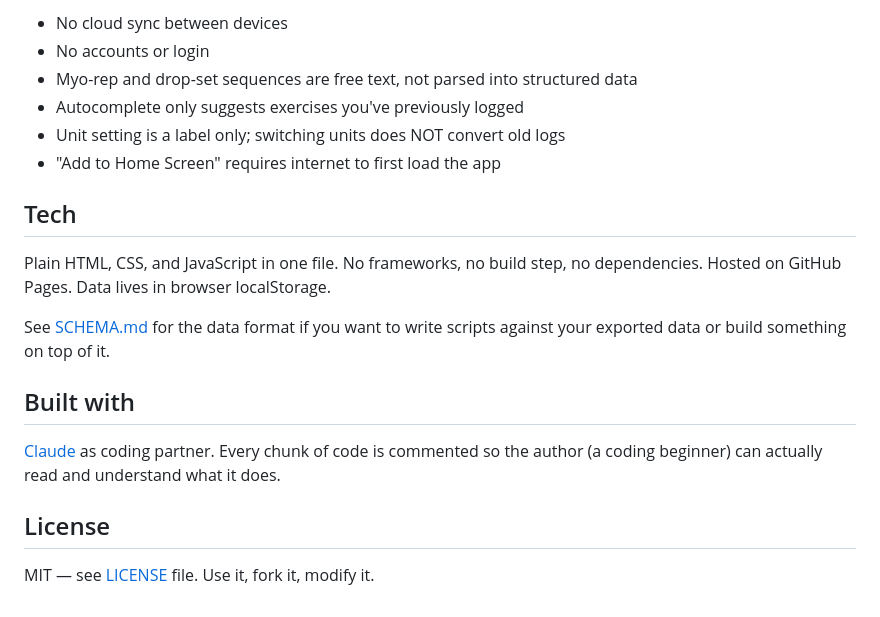
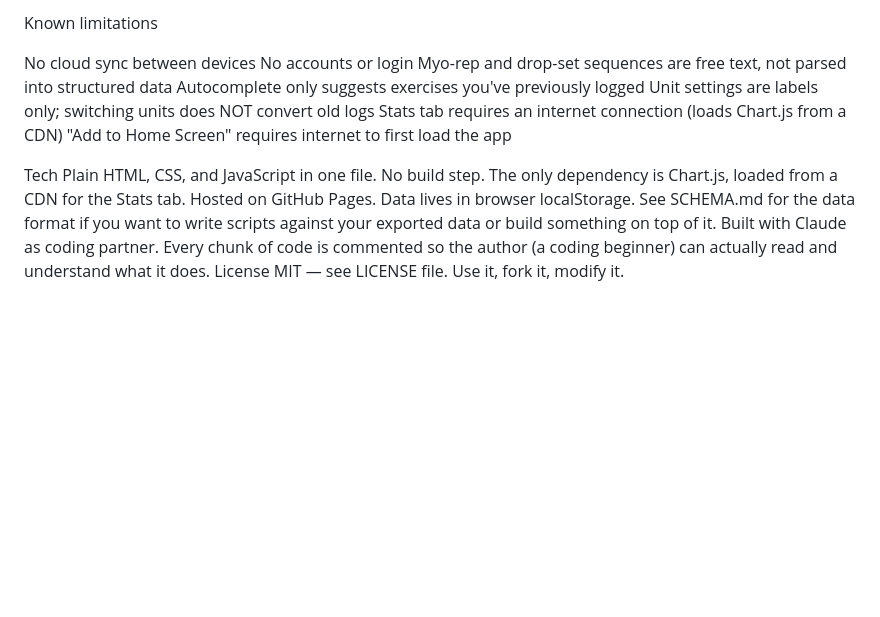
Before and after one commit to johnnylenny/hybrid-trainer, a Markdown page: README.md, the part around one of its changes. Rendered like a GitHub page; blank space fills up the shorter version.

```diff
--- a/README.md
+++ b/README.md
@@ -69,21 +80,18 @@ All your data is saved in your browser's localStorage on the device you're using
 
-- No cloud sync between devices
-- No accounts or login
-- Myo-rep and drop-set sequences are free text, not parsed into structured data
-- Autocomplete only suggests exercises you've previously logged
-- Unit setting is a label only; switching units does NOT convert old logs
-- "Add to Home Screen" requires internet to first load the app
+Known limitations
 
-## Tech
+No cloud sync between devices
+No accounts or login
+Myo-rep and drop-set sequences are free text, not parsed into structured data
+Autocomplete only suggests exercises you've previously logged
+Unit settings are labels only; switching units does NOT convert old logs
+Stats tab requires an internet connection (loads Chart.js from a CDN)
+"Add to Home Screen" requires internet to first load the app
 
-Plain HTML, CSS, and JavaScript in one file. No frameworks, no build step, no dependencies. Hosted on GitHub Pages. Data lives in browser localStorage.
-
-See [SCHEMA.md](SCHEMA.md) for the data format if you want to write scripts against your exported data or build something on top of it.
-
-## Built with
-
-[Claude](https://claude.ai) as coding partner. Every chunk of code is commented so the author (a coding beginner) can actually read and understand what it does.
-
-## License
-
-MIT — see [LICENSE](LICENSE) file. Use it, fork it, modify it.
+Tech
+Plain HTML, CSS, and JavaScript in one file. No build step. The only dependency is Chart.js, loaded from a CDN for the Stats tab. Hosted on GitHub Pages. Data lives in browser localStorage.
+See SCHEMA.md for the data format if you want to write scripts against your exported data or build something on top of it.
+Built with
+Claude as coding partner. Every chunk of code is commented so the author (a coding beginner) can actually read and understand what it does.
+License
+MIT — see LICENSE file. Use it, fork it, modify it.
```
Also changed, not shown: other parts of README.md (+60 -49 lines).
